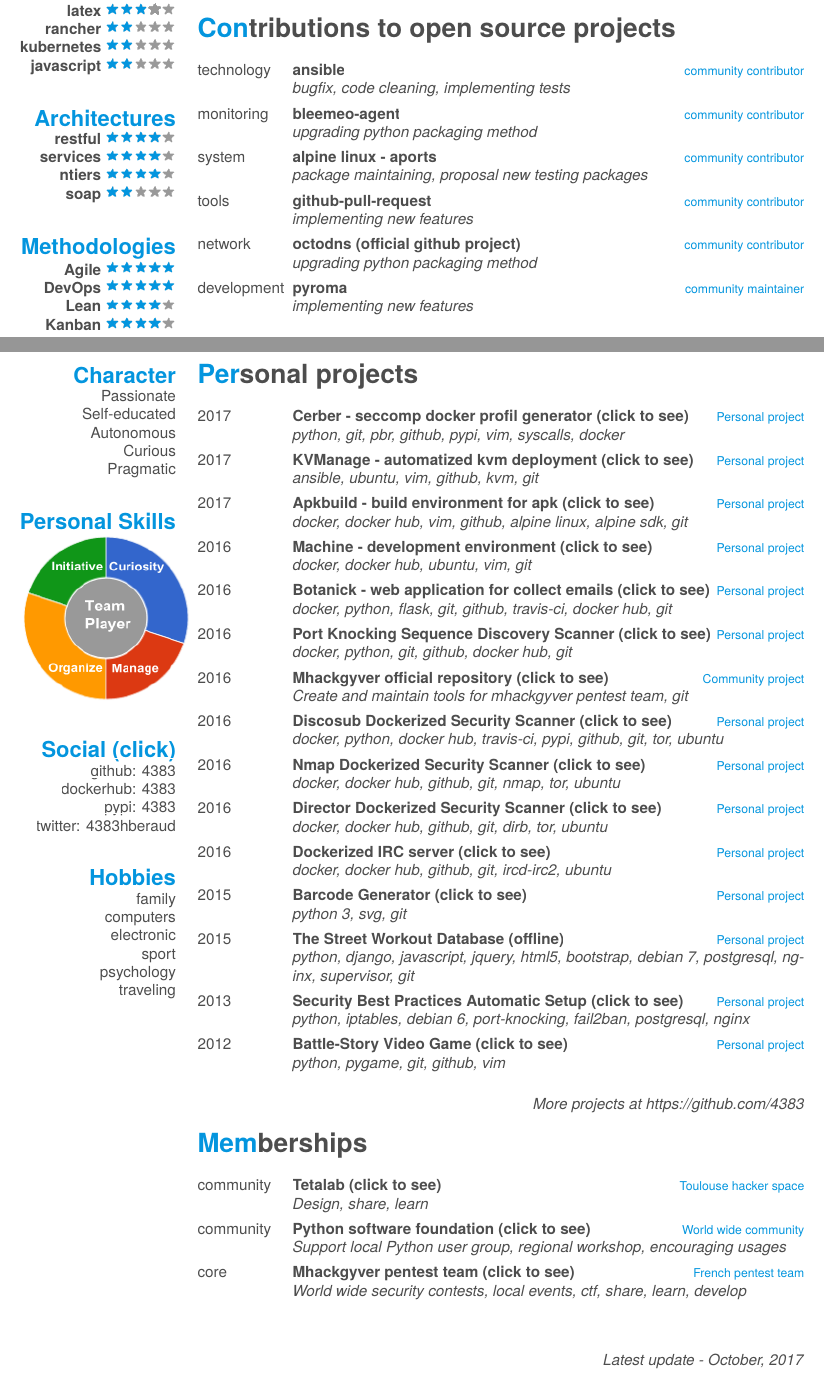
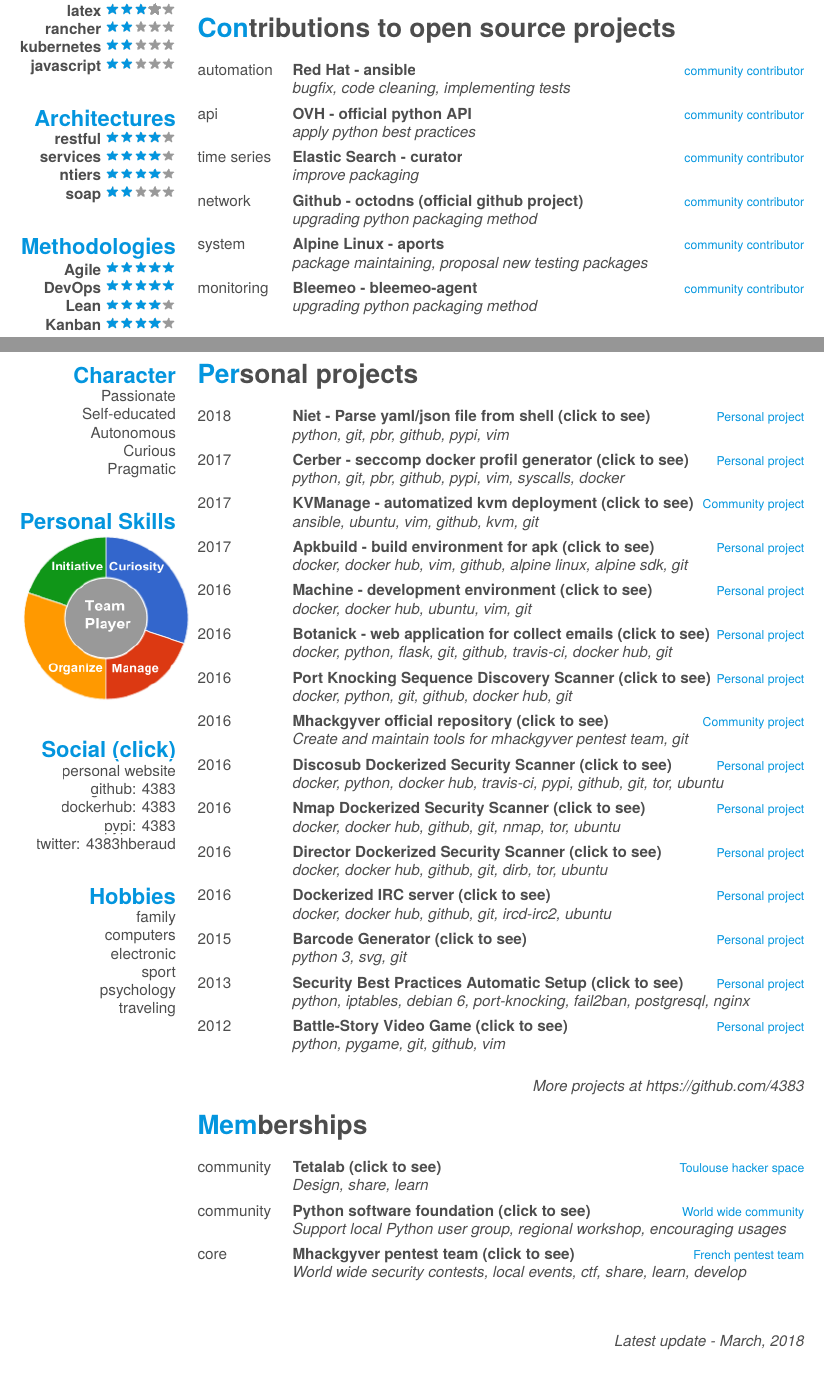
Before and after one commit to 4383/english-curriculum-vitae, a LaTeX CV (cv.tex): two parts of pages 1 and 3 of 3, joined at a grey line, cut so that both start at the same text. The pictures show the PDF file cv.pdf that the author committed with the source.

Commit message:
update CV

```diff
--- a/cv.tex
+++ b/cv.tex
@@ -129,35 +129,35 @@
 \section{Contributions to open source projects}
 \begin{entrylist}
     \entry
-        {technology}
-        {\href{https://github.com/ansible/ansible}{ansible}}
+        {automation}
+        {\href{https://github.com/ansible/ansible}{Red Hat - ansible}}
         {community contributor}
         {\emph{bugfix, code cleaning, implementing tests}}
     \entry
-        {monitoring}
-        {\href{https://github.com/bleemeo/bleemeo-agent}{bleemeo-agent}}
+        {api}
+        {\href{https://github.com/ovh/python-ovh}{OVH - official python API}}
+        {community contributor}
+        {\emph{apply python best practices}}
+    \entry
+        {time series}
+        {\href{https://github.com/ovh/python-ovh}{Elastic Search - curator}}
+        {community contributor}
+        {\emph{improve packaging}}
+    \entry
+        {network}
+        {\href{https://github.com/github/octodns}{Github - octodns (official github project)}}
         {community contributor}
         {\emph{upgrading python packaging method}}
     \entry
         {system}
-        {\href{https://github.com/alpinelinux/aports}{alpine linux - aports}}
+        {\href{https://github.com/alpinelinux/aports}{Alpine Linux - aports}}
         {community contributor}
         {\emph{package maintaining, proposal new testing packages}}
     \entry
-        {tools}
-        {\href{https://github.com/jd/git-pull-request}{github-pull-request}}
-        {community contributor}
-        {\emph{implementing new features}}
-    \entry
-        {network}
-        {\href{https://github.com/github/octodns}{octodns (official github project)}}
+        {monitoring}
+        {\href{https://github.com/bleemeo/bleemeo-agent}{Bleemeo - bleemeo-agent}}
         {community contributor}
         {\emph{upgrading python packaging method}}
-    \entry
-        {development}
-        {\href{https://github.com/regebro/pyroma/}{pyroma}}
-        {community maintainer}
-        {\emph{implementing new features}}
 \end{entrylist}
 
 
@@ -288,14 +288,19 @@
 \section{Personal projects}
 \begin{entrylist}
     \entry
+        {2018}
+        {\href{https://github.com/gr0und-s3ct0r/niet}{Niet - Parse yaml/json file from shell (click to see)}}
+        {Personal project}
+        {\emph{python, git, pbr, github, pypi, vim}}
+    \entry
         {2017}
         {\href{https://github.com/gr0und-s3ct0r/cerber}{Cerber - seccomp docker profil generator (click to see)}}
         {Personal project}
         {\emph{python, git, pbr, github, pypi, vim, syscalls, docker}}
     \entry
         {2017}
-        {\href{https://github.com/sweet-sinatra/ubuntu-install/tree/master/ansible}{KVManage - automatized kvm deployment (click to see)}}
-        {Personal project}
+        {\href{https://github.com/sweet-sinatra/kvmanage/}{KVManage - automatized kvm deployment (click to see)}}
+        {Community project}
         {\emph{ansible, ubuntu, vim, github, kvm, git}}
     \entry
         {2017}
@@ -348,11 +353,6 @@
         {Personal project}
         {\emph{python 3, svg, git}}
     \entry
-        {2015}
-        {\href{https://github.com/4383/street-workout-database}{The Street Workout Database (offline)}}
-        {Personal project}
-        {\emph{python, django, javascript, jquery, html5, bootstrap, debian 7, postgresql, nginx, supervisor, git}}
-    \entry
         {2013}
         {\href{https://github.com/4383/fabric-debian/}{Security Best Practices Automatic Setup (click to see)}}
         {Personal project}
@@ -389,7 +389,7 @@
 
 ~
 \begin{flushright}
-    \emph{Latest update - October, 2017}
+    \emph{Latest update - March, 2018}
 \end{flushright}
 
 \begin{aside}
@@ -407,6 +407,7 @@
         \includegraphics[scale=0.62]{img/personal.png}
         ~
     \section{Social (click)}
+        \href{http://herve.beraud.ovh/}{personal website}
         \href{https://github.com/4383}{github: 4383}
         \href{https://hub.docker.com/r/4383}{dockerhub: 4383}
         \href{https://warehouse.python.org/user/4383/}{pypi: 4383}
```
Also changed, not shown: cv.pdf.
